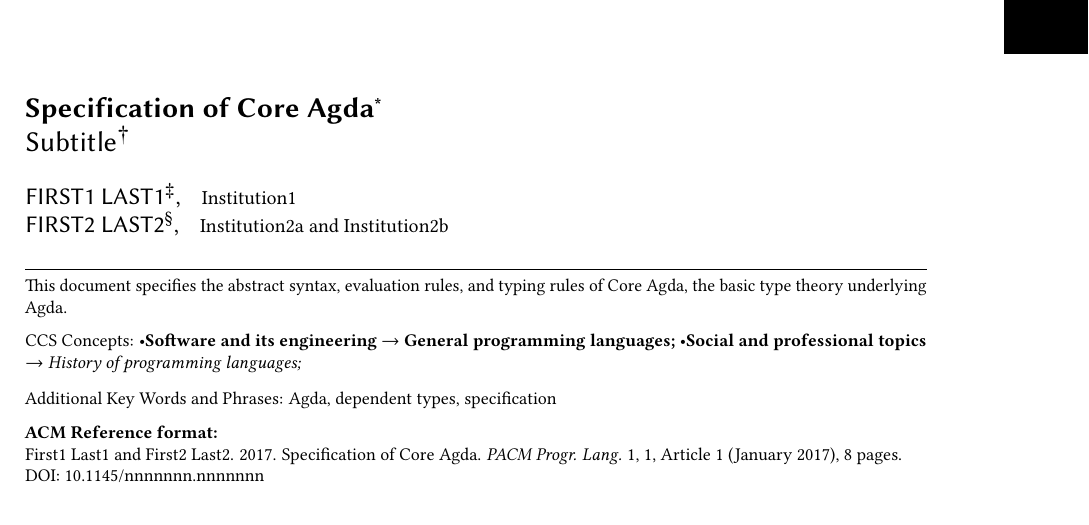
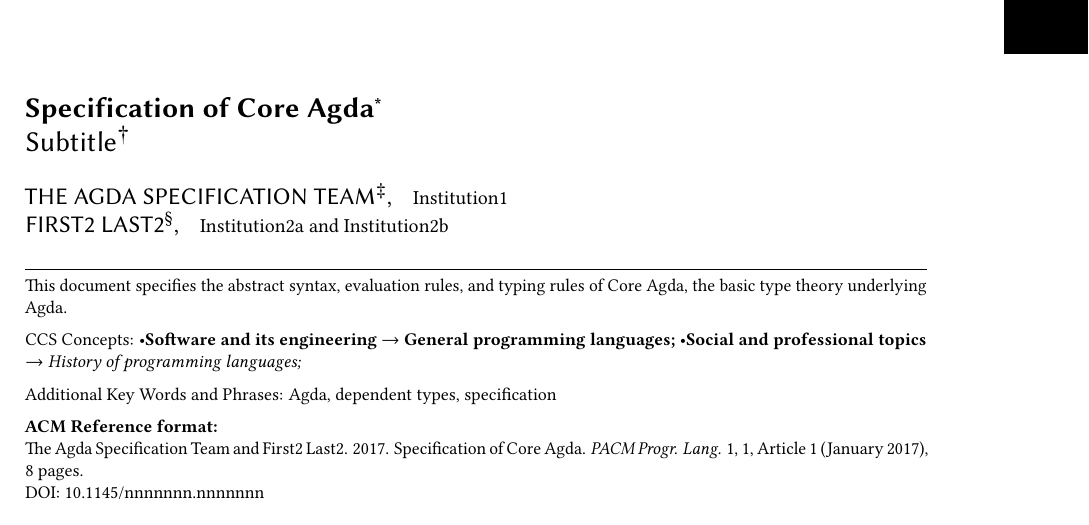
Before and after one commit to agda/agda-spec, a LaTeX paper (src/core-agda.tex): part of page 1 of 8, cut so that both start at the same text. Compiled offline with pdfLaTeX.

Commit message:
Dummy edit to test travis integration.

```diff
--- a/src/core-agda.tex
+++ b/src/core-agda.tex
@@ -98,7 +98,7 @@
 %% extraction tools.
 
 %% Author with single affiliation.
-\author{First1 Last1}
+\author{The Agda Specification Team}
 \authornote{with author1 note}          %% \authornote is optional;
                                         %% can be repeated if necessary
 \orcid{nnnn-nnnn-nnnn-nnnn}             %% \orcid is optional
```
